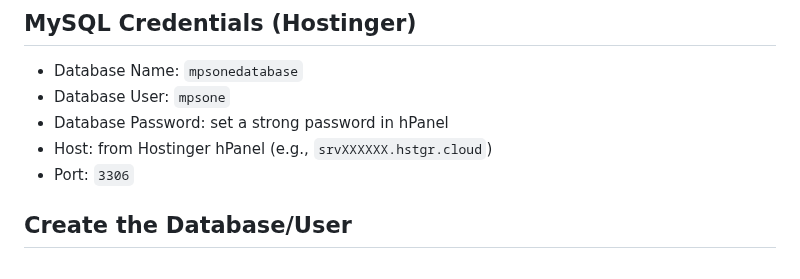
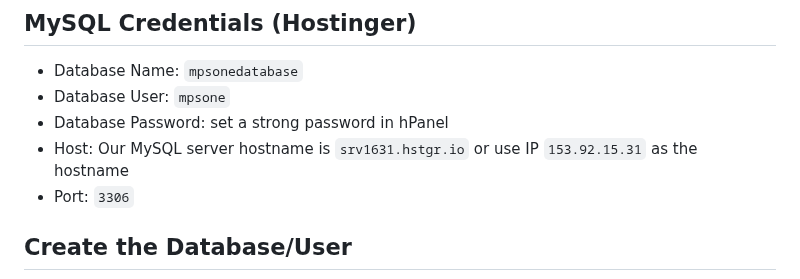
Before and after one commit to Marleenooooo/mps-one.com, a Markdown page: docs/DB_SETUP.md, the part around the change. Drawn GitHub-style.

```diff
--- a/docs/DB_SETUP.md
+++ b/docs/DB_SETUP.md
@@ -8,7 +8,7 @@ This project’s frontend is a React SPA. Database credentials must live on the
 - Database Name: `mpsonedatabase`
 - Database User: `mpsone`
 - Database Password: set a strong password in hPanel
-- Host: from Hostinger hPanel (e.g., `srvXXXXXX.hstgr.cloud`)
+- Host: Our MySQL server hostname is `srv1631.hstgr.io` or use IP `153.92.15.31` as the hostname
 - Port: `3306`
 
 ## Create the Database/User
```
Also changed, not shown: docs/id/DB_SETUP.md (+1 -1 lines).
